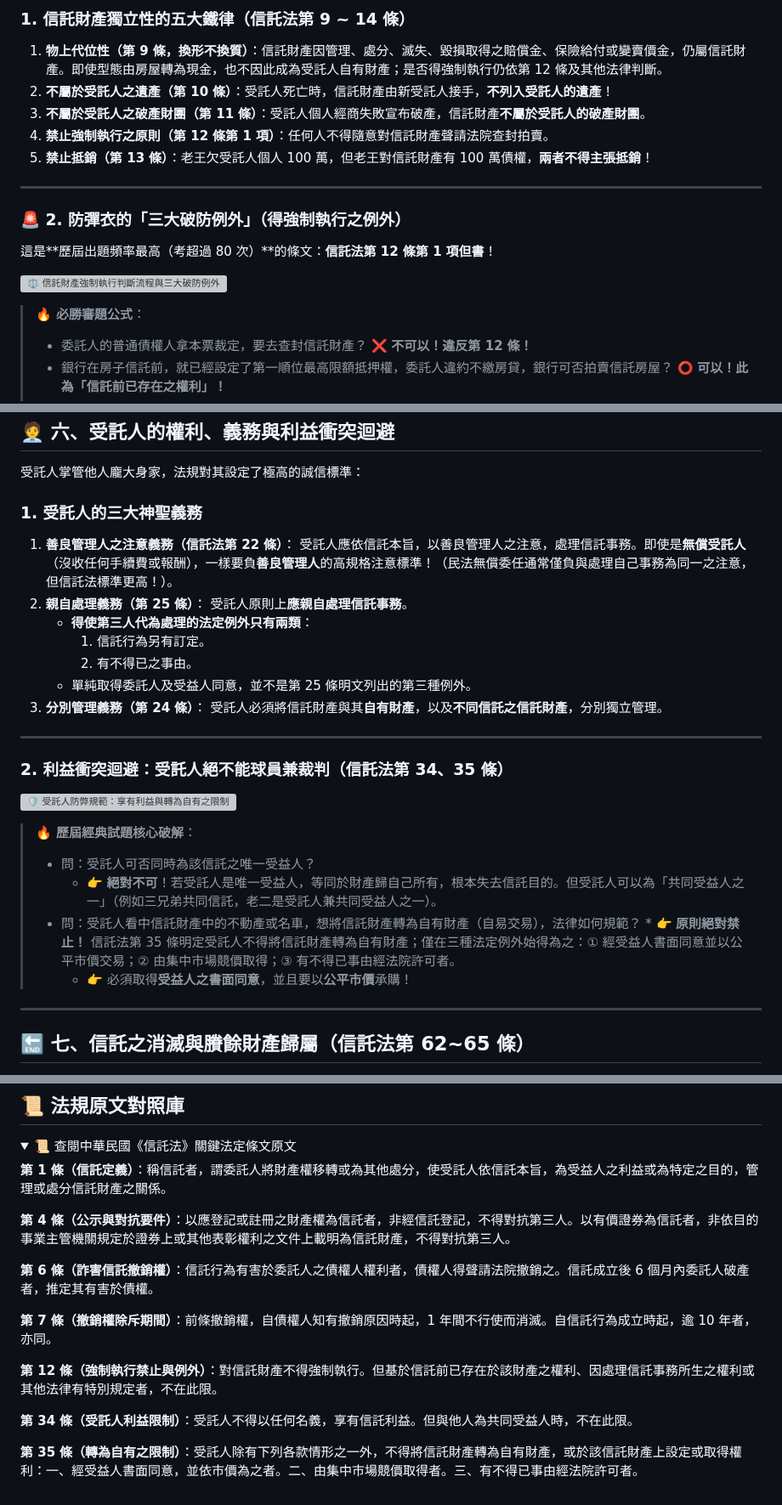
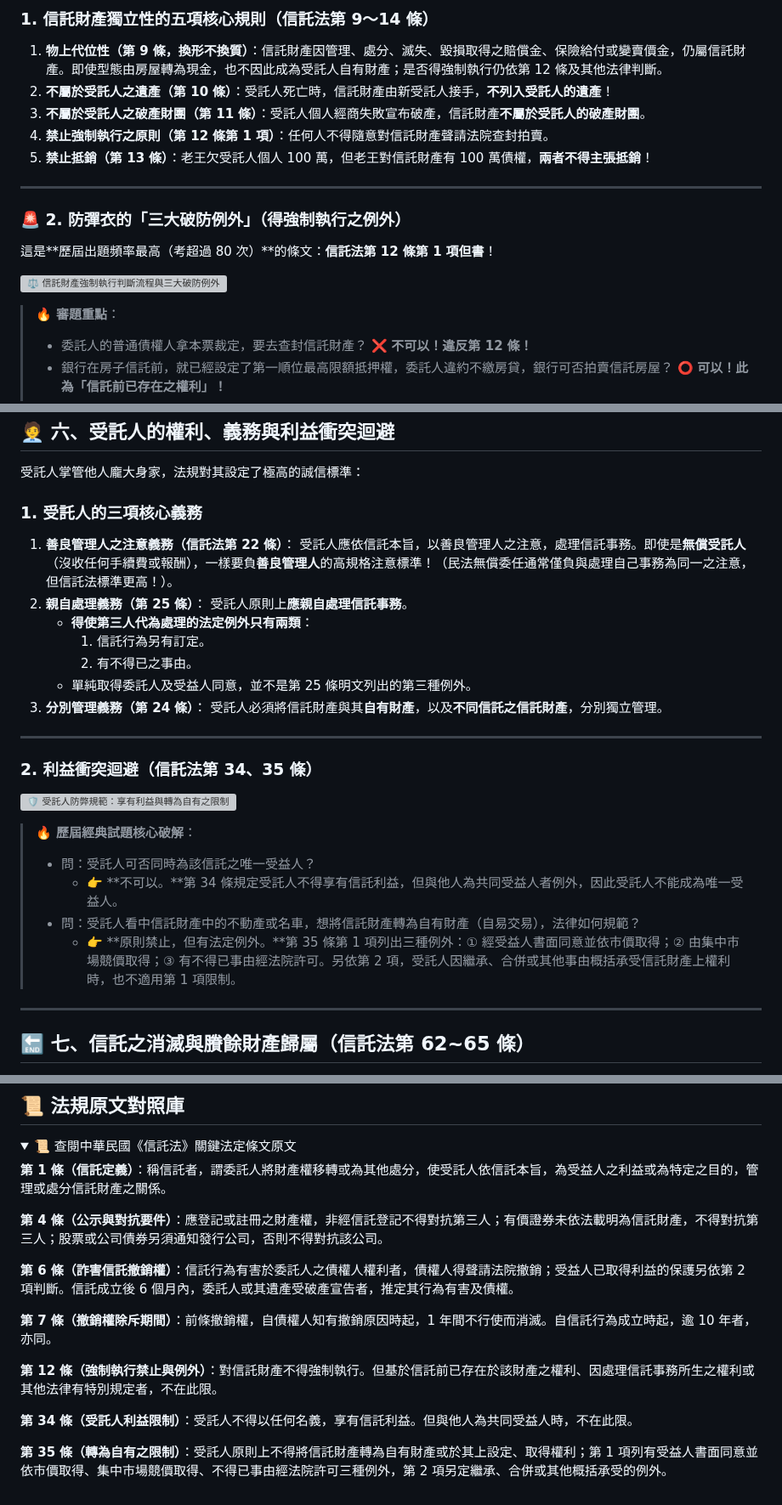
Before and after one commit to ehackerevan/trust-exam-study, a Markdown page: 信託業務人員重點教材/01_信託法規精粹_生活圖解篇.md, 3 parts joined by grey strips. Shown at 85% size. GitHub-like rendering; folded sections open; grey boxes are pictures that could not be loaded.

Commit message:
edit: refine chapter 1 legal wording and section 35 exceptions

```diff
--- a/信託業務人員重點教材/01_信託法規精粹_生活圖解篇.md
+++ b/信託業務人員重點教材/01_信託法規精粹_生活圖解篇.md
@@ -48,5 +48,5 @@
 
-### 1. 信託財產獨立性的五大鐵律（信託法第 9 ~ 14 條）
+### 1. 信託財產獨立性的五項核心規則（信託法第 9～14 條）
 1.  **物上代位性（第 9 條，換形不換質）**：信託財產因管理、處分、滅失、毀損取得之賠償金、保險給付或變賣價金，仍屬信託財產。即使型態由房屋轉為現金，也不因此成為受託人自有財產；是否得強制執行仍依第 12 條及其他法律判斷。
 2.  **不屬於受託人之遺產（第 10 條）**：受託人死亡時，信託財產由新受託人接手，**不列入受託人的遺產**！
 3.  **不屬於受託人之破產財團（第 11 條）**：受託人個人經商失敗宣布破產，信託財產**不屬於受託人的破產財團**。
@@ -61,7 +61,7 @@
 
 ![⚖️ 信託財產強制執行判斷流程與三大破防例外](images/chart_01_04.svg)
 
-> **🔥 必勝審題公式**：
+> **🔥 審題重點**：
 > *   委託人的普通債權人拿本票裁定，要去查封信託財產？ ❌ **不可以！違反第 12 條！**
 > *   銀行在房子信託前，就已經設定了第一順位最高限額抵押權，委託人違約不繳房貸，銀行可否拍賣信託房屋？ ⭕ **可以！此為「信託前已存在之權利」！**
 > *   受託人請水電師傅修繕信託的公寓水管，修繕完畢積欠工程款 10 萬元，水電師傅可否向法院聲請對信託公寓強制執行？ ⭕ **可以！此為「因處理信託事務所生之權利」！**
@@ -114,7 +114,7 @@
 
 受託人掌管他人龐大身家，法規對其設定了極高的誠信標準：
 
-### 1. 受託人的三大神聖義務
+### 1. 受託人的三項核心義務
 1.  **善良管理人之注意義務（信託法第 22 條）**：
     受託人應依信託本旨，以善良管理人之注意，處理信託事務。即使是**無償受託人**（沒收任何手續費或報酬），一樣要負**善良管理人**的高規格注意標準！（民法無償委任通常僅負與處理自己事務為同一之注意，但信託法標準更高！）。
 2.  **親自處理義務（第 25 條）**：
@@ -128,16 +128,15 @@
 
 ---
 
-### 2. 利益衝突迴避：受託人絕不能球員兼裁判（信託法第 34、35 條）
+### 2. 利益衝突迴避（信託法第 34、35 條）
 
 ![🛡️ 受託人防弊規範：享有利益與轉為自有之限制](images/chart_01_06.svg)
 
 > **🔥 歷屆經典試題核心破解**：
 > *   問：受託人可否同時為該信託之唯一受益人？
->     *   👉 **絕對不可**！若受託人是唯一受益人，等同於財產歸自己所有，根本失去信託目的。但受託人可以為「共同受益人之一」（例如三兄弟共同信託，老二是受託人兼共同受益人之一）。
+>     *   👉 **不可以。**第 34 條規定受託人不得享有信託利益，但與他人為共同受益人者例外，因此受託人不能成為唯一受益人。
 > *   問：受託人看中信託財產中的不動產或名車，想將信託財產轉為自有財產（自易交易），法律如何規範？
-    *   👉 **原則絕對禁止！** 信託法第 35 條明定受託人不得將信託財產轉為自有財產；僅在三種法定例外始得為之：① 經受益人書面同意並以公平市價交易；② 由集中市場競價取得；③ 有不得已事由經法院許可者。
->     *   👉 必須取得**受益人之書面同意**，並且要以**公平市價**承購！
+>     *   👉 **原則禁止，但有法定例外。**第 35 條第 1 項列出三種例外：① 經受益人書面同意並依市價取得；② 由集中市場競價取得；③ 有不得已事由經法院許可。另依第 2 項，受託人因繼承、合併或其他事由概括承受信託財產上權利時，也不適用第 1 項限制。
 
 ---
 
@@ -158,11 +157,11 @@
   <summary>📜 查閱中華民國《信託法》關鍵法定條文原文</summary>
   <div class="law-card-content">
     <p><strong>第 1 條（信託定義）</strong>：稱信託者，謂委託人將財產權移轉或為其他處分，使受託人依信託本旨，為受益人之利益或為特定之目的，管理或處分信託財產之關係。</p>
-    <p><strong>第 4 條（公示與對抗要件）</strong>：以應登記或註冊之財產權為信託者，非經信託登記，不得對抗第三人。以有價證券為信託者，非依目的事業主管機關規定於證券上或其他表彰權利之文件上載明為信託財產，不得對抗第三人。</p>
-    <p><strong>第 6 條（詐害信託撤銷權）</strong>：信託行為有害於委託人之債權人權利者，債權人得聲請法院撤銷之。信託成立後 6 個月內委託人破產者，推定其有害於債權。</p>
+    <p><strong>第 4 條（公示與對抗要件）</strong>：應登記或註冊之財產權，非經信託登記不得對抗第三人；有價證券未依法載明為信託財產，不得對抗第三人；股票或公司債券另須通知發行公司，否則不得對抗該公司。</p>
+    <p><strong>第 6 條（詐害信託撤銷權）</strong>：信託行為有害於委託人之債權人權利者，債權人得聲請法院撤銷；受益人已取得利益的保護另依第 2 項判斷。信託成立後 6 個月內，委託人或其遺產受破產宣告者，推定其行為有害及債權。</p>
     <p><strong>第 7 條（撤銷權除斥期間）</strong>：前條撤銷權，自債權人知有撤銷原因時起，1 年間不行使而消滅。自信託行為成立時起，逾 10 年者，亦同。</p>
     <p><strong>第 12 條（強制執行禁止與例外）</strong>：對信託財產不得強制執行。但基於信託前已存在於該財產之權利、因處理信託事務所生之權利或其他法律有特別規定者，不在此限。</p>
     <p><strong>第 34 條（受託人利益限制）</strong>：受託人不得以任何名義，享有信託利益。但與他人為共同受益人時，不在此限。</p>
-    <p><strong>第 35 條（轉為自有之限制）</strong>：受託人除有下列各款情形之一外，不得將信託財產轉為自有財產，或於該信託財產上設定或取得權利：一、經受益人書面同意，並依市價為之者。二、由集中市場競價取得者。三、有不得已事由經法院許可者。</p>
+    <p><strong>第 35 條（轉為自有之限制）</strong>：受託人原則上不得將信託財產轉為自有財產或於其上設定、取得權利；第 1 項列有受益人書面同意並依市價取得、集中市場競價取得、不得已事由經法院許可三種例外，第 2 項另定繼承、合併或其他概括承受的例外。</p>
   </div>
 </details>
```
Also changed, not shown: other parts of 信託業務人員重點教材/01_信託法規精粹_生活圖解篇.md (+4 -4 lines).
